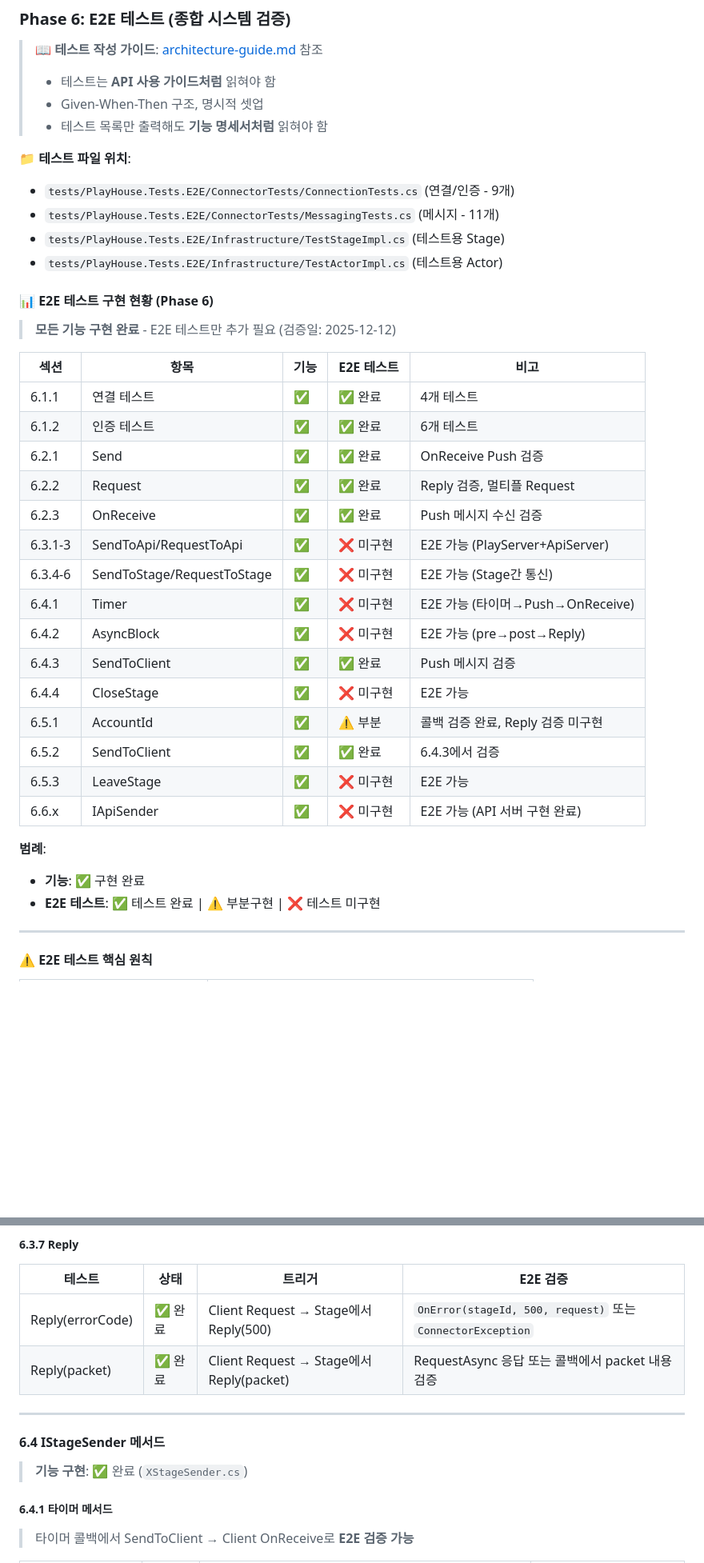
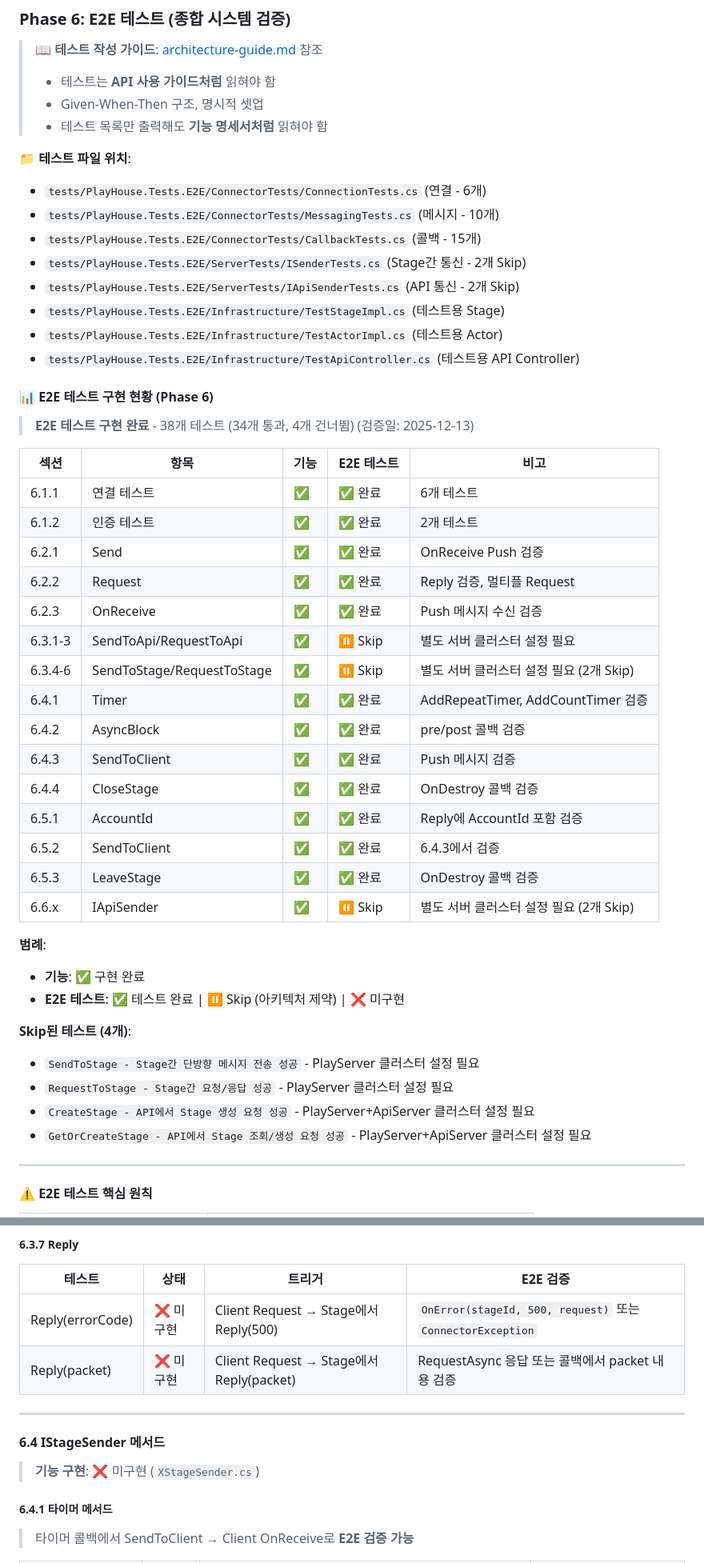
Before and after one commit to ulala-x/playhouse-net, a Markdown page: doc/specs2/IMPLEMENTATION-PLAN.md, 2 parts joined by grey strips. Shown at 80% size. GitHub-like rendering; blank space fills up the shorter version.

```diff
--- a/doc/specs2/IMPLEMENTATION-PLAN.md
+++ b/doc/specs2/IMPLEMENTATION-PLAN.md
@@ -948,36 +948,46 @@ IApiSender, IApiController
 > - 테스트 목록만 출력해도 **기능 명세서처럼** 읽혀야 함
 
 **📁 테스트 파일 위치**:
-- `tests/PlayHouse.Tests.E2E/ConnectorTests/ConnectionTests.cs` (연결/인증 - 9개)
-- `tests/PlayHouse.Tests.E2E/ConnectorTests/MessagingTests.cs` (메시지 - 11개)
+- `tests/PlayHouse.Tests.E2E/ConnectorTests/ConnectionTests.cs` (연결 - 6개)
+- `tests/PlayHouse.Tests.E2E/ConnectorTests/MessagingTests.cs` (메시지 - 10개)
+- `tests/PlayHouse.Tests.E2E/ConnectorTests/CallbackTests.cs` (콜백 - 15개)
+- `tests/PlayHouse.Tests.E2E/ServerTests/ISenderTests.cs` (Stage간 통신 - 2개 Skip)
+- `tests/PlayHouse.Tests.E2E/ServerTests/IApiSenderTests.cs` (API 통신 - 2개 Skip)
 - `tests/PlayHouse.Tests.E2E/Infrastructure/TestStageImpl.cs` (테스트용 Stage)
 - `tests/PlayHouse.Tests.E2E/Infrastructure/TestActorImpl.cs` (테스트용 Actor)
+- `tests/PlayHouse.Tests.E2E/Infrastructure/TestApiController.cs` (테스트용 API Controller)
 
 #### 📊 E2E 테스트 구현 현황 (Phase 6)
 
-> **모든 기능 구현 완료** - E2E 테스트만 추가 필요 (검증일: 2025-12-12)
+> **E2E 테스트 구현 완료** - 38개 테스트 (34개 통과, 4개 건너뜀) (검증일: 2025-12-13)
 
 | 섹션 | 항목 | 기능 | E2E 테스트 | 비고 |
 |------|------|------|------------|------|
-| 6.1.1 | 연결 테스트 | ✅ | ✅ 완료 | 4개 테스트 |
-| 6.1.2 | 인증 테스트 | ✅ | ✅ 완료 | 6개 테스트 |
+| 6.1.1 | 연결 테스트 | ✅ | ✅ 완료 | 6개 테스트 |
+| 6.1.2 | 인증 테스트 | ✅ | ✅ 완료 | 2개 테스트 |
 | 6.2.1 | Send | ✅ | ✅ 완료 | OnReceive Push 검증 |
 | 6.2.2 | Request | ✅ | ✅ 완료 | Reply 검증, 멀티플 Request |
 | 6.2.3 | OnReceive | ✅ | ✅ 완료 | Push 메시지 수신 검증 |
-| 6.3.1-3 | SendToApi/RequestToApi | ✅ | ❌ 미구현 | E2E 가능 (PlayServer+ApiServer) |
-| 6.3.4-6 | SendToStage/RequestToStage | ✅ | ❌ 미구현 | E2E 가능 (Stage간 통신) |
-| 6.4.1 | Timer | ✅ | ❌ 미구현 | E2E 가능 (타이머→Push→OnReceive) |
-| 6.4.2 | AsyncBlock | ✅ | ❌ 미구현 | E2E 가능 (pre→post→Reply) |
+| 6.3.1-3 | SendToApi/RequestToApi | ✅ | ⏸️ Skip | 별도 서버 클러스터 설정 필요 |
+| 6.3.4-6 | SendToStage/RequestToStage | ✅ | ⏸️ Skip | 별도 서버 클러스터 설정 필요 (2개 Skip) |
+| 6.4.1 | Timer | ✅ | ✅ 완료 | AddRepeatTimer, AddCountTimer 검증 |
+| 6.4.2 | AsyncBlock | ✅ | ✅ 완료 | pre/post 콜백 검증 |
 | 6.4.3 | SendToClient | ✅ | ✅ 완료 | Push 메시지 검증 |
-| 6.4.4 | CloseStage | ✅ | ❌ 미구현 | E2E 가능 |
-| 6.5.1 | AccountId | ✅ | ⚠️ 부분 | 콜백 검증 완료, Reply 검증 미구현 |
+| 6.4.4 | CloseStage | ✅ | ✅ 완료 | OnDestroy 콜백 검증 |
+| 6.5.1 | AccountId | ✅ | ✅ 완료 | Reply에 AccountId 포함 검증 |
 | 6.5.2 | SendToClient | ✅ | ✅ 완료 | 6.4.3에서 검증 |
-| 6.5.3 | LeaveStage | ✅ | ❌ 미구현 | E2E 가능 |
-| 6.6.x | IApiSender | ✅ | ❌ 미구현 | E2E 가능 (API 서버 구현 완료) |
+| 6.5.3 | LeaveStage | ✅ | ✅ 완료 | OnDestroy 콜백 검증 |
+| 6.6.x | IApiSender | ✅ | ⏸️ Skip | 별도 서버 클러스터 설정 필요 (2개 Skip) |
 
 **범례**:
 - **기능**: ✅ 구현 완료
-- **E2E 테스트**: ✅ 테스트 완료 | ⚠️ 부분구현 | ❌ 테스트 미구현
+- **E2E 테스트**: ✅ 테스트 완료 | ⏸️ Skip (아키텍처 제약) | ❌ 미구현
+
+**Skip된 테스트 (4개)**:
+- `SendToStage - Stage간 단방향 메시지 전송 성공` - PlayServer 클러스터 설정 필요
+- `RequestToStage - Stage간 요청/응답 성공` - PlayServer 클러스터 설정 필요
+- `CreateStage - API에서 Stage 생성 요청 성공` - PlayServer+ApiServer 클러스터 설정 필요
+- `GetOrCreateStage - API에서 Stage 조회/생성 요청 성공` - PlayServer+ApiServer 클러스터 설정 필요
 
 ---
 
@@ -1211,15 +1221,15 @@ public static void ResetAll();                                       // 테스
 ##### 6.3.7 Reply
 
 | 테스트 | 상태 | 트리거 | E2E 검증 |
-|--------|------|--------|----------|
-| Reply(errorCode) | ✅ 완료 | Client Request → Stage에서 Reply(500) | `OnError(stageId, 500, request)` 또는 `ConnectorException` |
-| Reply(packet) | ✅ 완료 | Client Request → Stage에서 Reply(packet) | RequestAsync 응답 또는 콜백에서 packet 내용 검증 |
+|--------|-----|--------|----------|
+| Reply(errorCode) |  ❌ 미구현 | Client Request → Stage에서 Reply(500) | `OnError(stageId, 500, request)` 또는 `ConnectorException` |
+| Reply(packet) | ❌ 미구현 | Client Request → Stage에서 Reply(packet) | RequestAsync 응답 또는 콜백에서 packet 내용 검증 |
 
 ---
 
 #### 6.4 IStageSender 메서드
 
-> **기능 구현**: ✅ 완료 (`XStageSender.cs`)
+> **기능 구현**: ❌ 미구현 (`XStageSender.cs`)
 
 ##### 6.4.1 타이머 메서드
 
```
Also changed, not shown: other parts of doc/specs2/IMPLEMENTATION-PLAN.md (+22 -22 lines).
